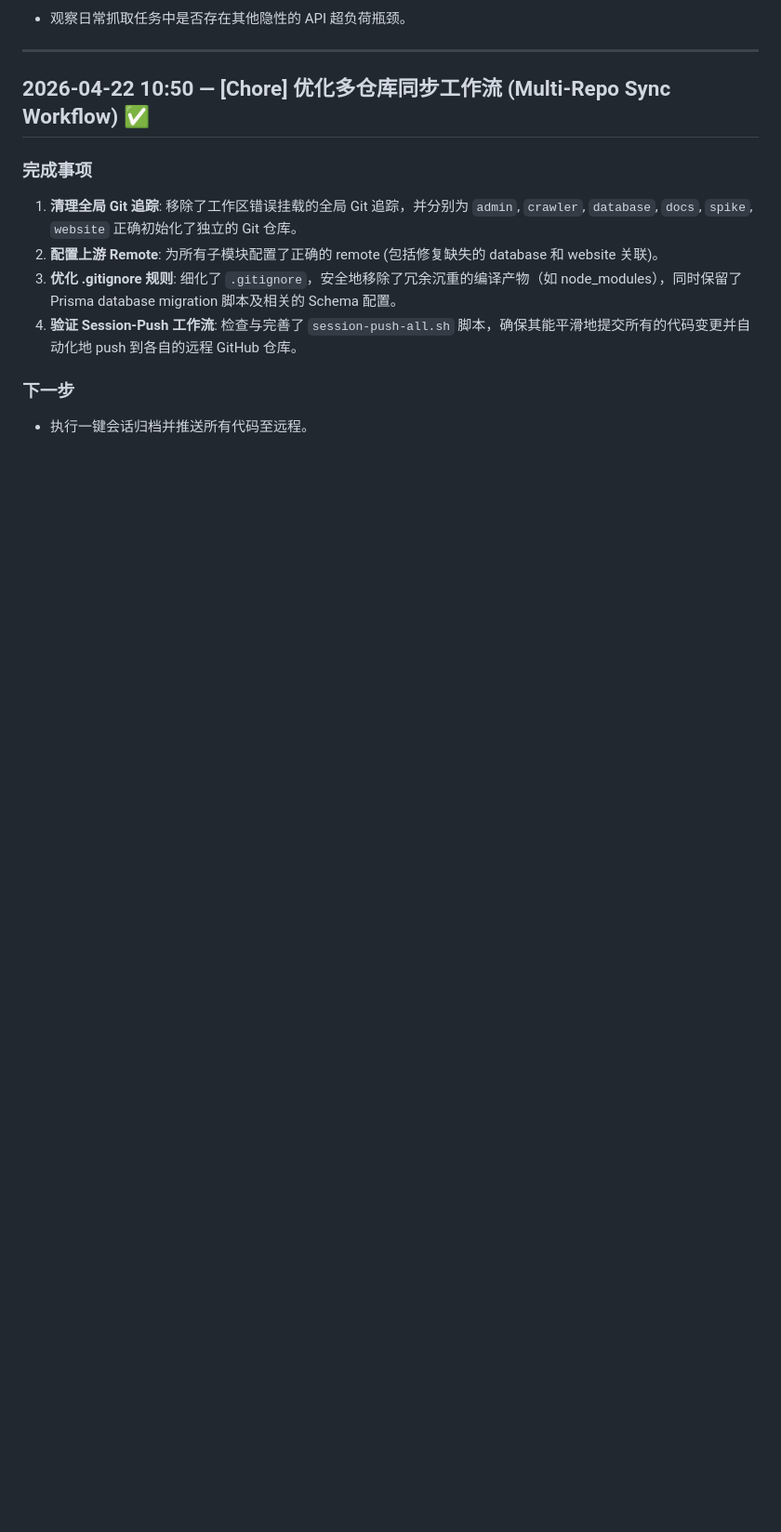
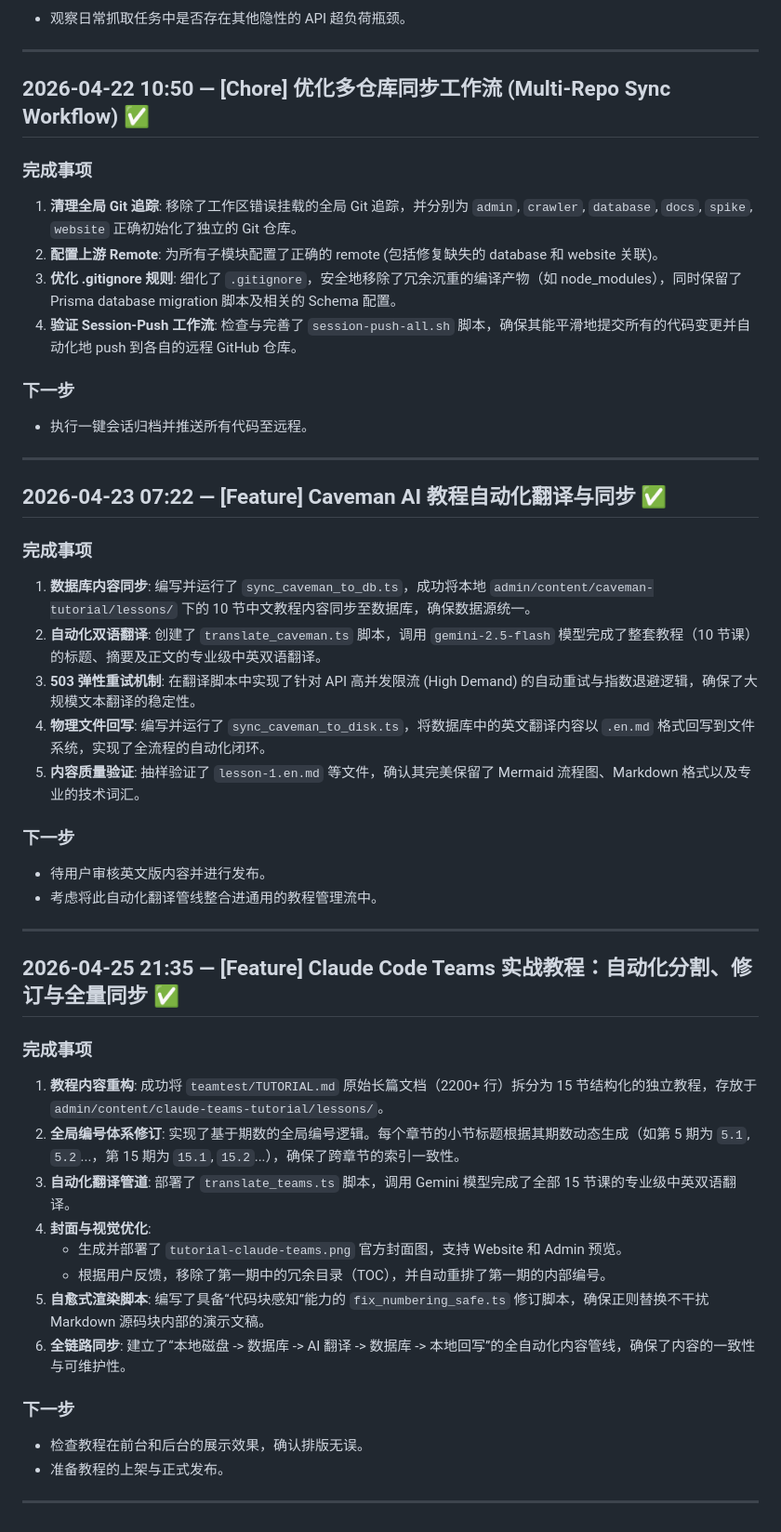
Before and after one commit to airplanecraft/agentupdate, a Markdown page: progress.md, the part around the change. Shown at 93% size. Drawn GitHub-style; blank space fills up the shorter version.

Commit message:
chore: archive session and sync root/website

```diff
--- a/progress.md
+++ b/progress.md
@@ -215,3 +215,38 @@
 
 ### 下一步
 - 执行一键会话归档并推送所有代码至远程。
+
+---
+
+## 2026-04-23 07:22 — [Feature] Caveman AI 教程自动化翻译与同步 ✅
+
+### 完成事项
+1. **数据库内容同步**: 编写并运行了 `sync_caveman_to_db.ts`，成功将本地 `admin/content/caveman-tutorial/lessons/` 下的 10 节中文教程内容同步至数据库，确保数据源统一。
+2. **自动化双语翻译**: 创建了 `translate_caveman.ts` 脚本，调用 `gemini-2.5-flash` 模型完成了整套教程（10 节课）的标题、摘要及正文的专业级中英双语翻译。
+3. **503 弹性重试机制**: 在翻译脚本中实现了针对 API 高并发限流 (High Demand) 的自动重试与指数退避逻辑，确保了大规模文本翻译的稳定性。
+4. **物理文件回写**: 编写并运行了 `sync_caveman_to_disk.ts`，将数据库中的英文翻译内容以 `.en.md` 格式回写到文件系统，实现了全流程的自动化闭环。
+5. **内容质量验证**: 抽样验证了 `lesson-1.en.md` 等文件，确认其完美保留了 Mermaid 流程图、Markdown 格式以及专业的技术词汇。
+
+### 下一步
+- 待用户审核英文版内容并进行发布。
+- 考虑将此自动化翻译管线整合进通用的教程管理流中。
+
+---
+
+## 2026-04-25 21:35 — [Feature] Claude Code Teams 实战教程：自动化分割、修订与全量同步 ✅
+
+### 完成事项
+1. **教程内容重构**: 成功将 `teamtest/TUTORIAL.md` 原始长篇文档（2200+ 行）拆分为 15 节结构化的独立教程，存放于 `admin/content/claude-teams-tutorial/lessons/`。
+2. **全局编号体系修订**: 实现了基于期数的全局编号逻辑。每个章节的小节标题根据其期数动态生成（如第 5 期为 `5.1`, `5.2`...，第 15 期为 `15.1`, `15.2`...），确保了跨章节的索引一致性。
+3. **自动化翻译管道**: 部署了 `translate_teams.ts` 脚本，调用 Gemini 模型完成了全部 15 节课的专业级中英双语翻译。
+4. **封面与视觉优化**:
+   - 生成并部署了 `tutorial-claude-teams.png` 官方封面图，支持 Website 和 Admin 预览。
+   - 根据用户反馈，移除了第一期中的冗余目录（TOC），并自动重排了第一期的内部编号。
+5. **自愈式渲染脚本**: 编写了具备“代码块感知”能力的 `fix_numbering_safe.ts` 修订脚本，确保正则替换不干扰 Markdown 源码块内部的演示文稿。
+6. **全链路同步**: 建立了“本地磁盘 -> 数据库 -> AI 翻译 -> 数据库 -> 本地回写”的全自动化内容管线，确保了内容的一致性与可维护性。
+
+### 下一步
+- 检查教程在前台和后台的展示效果，确认排版无误。
+- 准备教程的上架与正式发布。
+
+---
```
